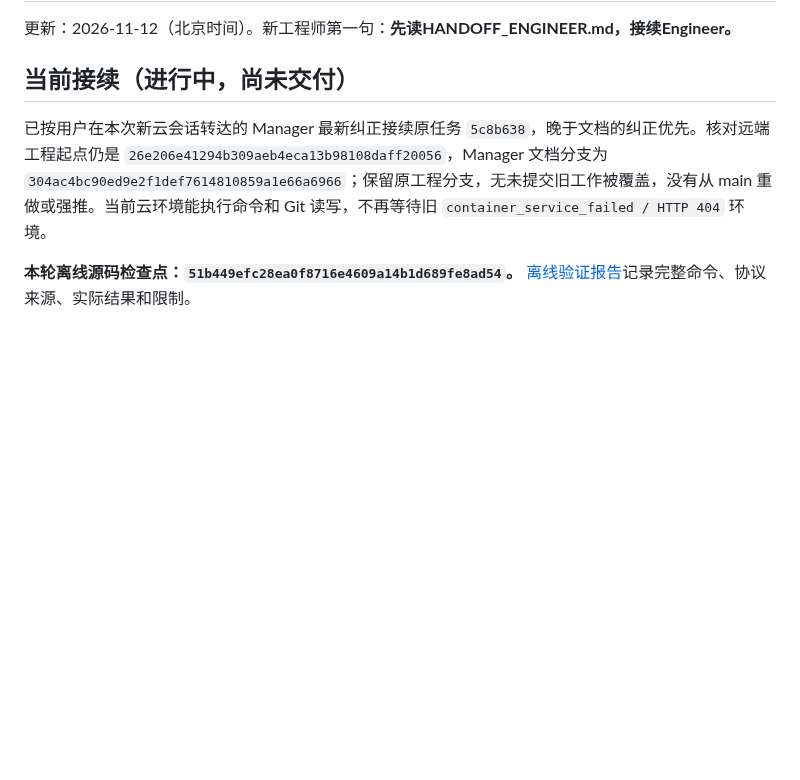
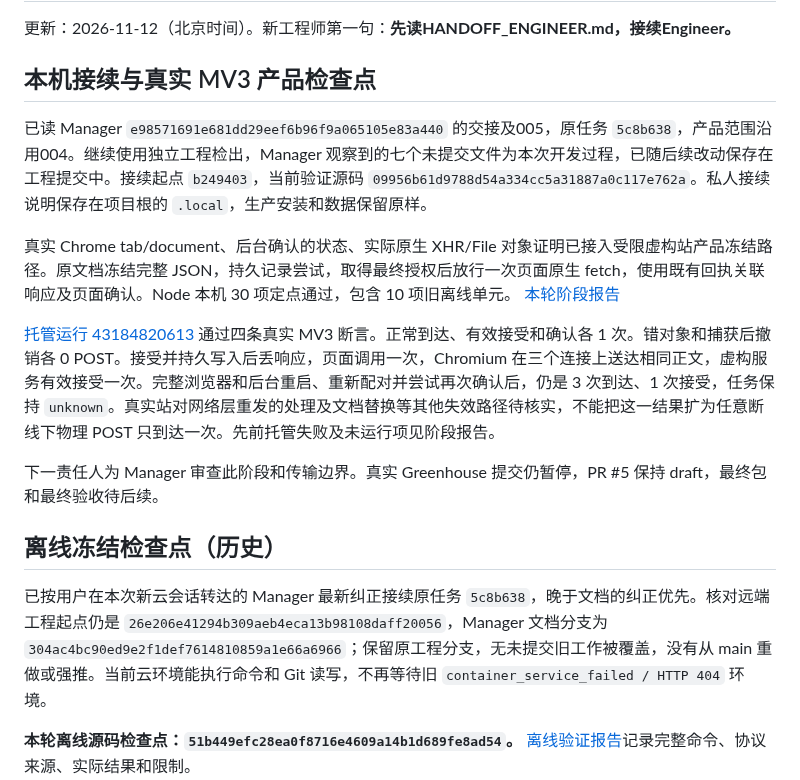
Before and after one commit to Tianyao1234567/job-application-assistant, a Markdown page: HANDOFF_ENGINEER.md, the part around the change. Drawn GitHub-style; blank space fills up the shorter version.

Commit message:
Record native MV3 checkpoint and Chromium transport replay boundary [skip ci]

```diff
--- a/HANDOFF_ENGINEER.md
+++ b/HANDOFF_ENGINEER.md
@@ -2,7 +2,17 @@
 
 更新：2026-11-12（北京时间）。新工程师第一句：**先读HANDOFF_ENGINEER.md，接续Engineer。**
 
-## 当前接续（进行中，尚未交付）
+## 本机接续与真实 MV3 产品检查点
+
+已读 Manager `e98571691e681dd29eef6b96f9a065105e83a440` 的交接及005，原任务 `5c8b638`，产品范围沿用004。继续使用独立工程检出，Manager 观察到的七个未提交文件为本次开发过程，已随后续改动保存在工程提交中。接续起点 `b249403`，当前验证源码 `09956b61d9788d54a334cc5a31887a0c117e762a`。私人接续说明保存在项目根的 `.local`，生产安装和数据保留原样。
+
+真实 Chrome tab/document、后台确认的状态、实际原生 XHR/File 对象证明已接入受限虚构站产品冻结路径。原文档冻结完整 JSON，持久记录尝试，取得最终授权后放行一次页面原生 fetch，使用既有回执关联响应及页面确认。Node 本机 30 项定点通过，包含 10 项旧离线单元。 [本轮阶段报告](docs/GREENHOUSE_NATIVE_GATE_MV3_001.md)
+
+[托管运行 43184820613](https://github.com/Tianyao1234567/job-application-assistant/actions/runs/43184820613/job/131069276095) 通过四条真实 MV3 断言。正常到达、有效接受和确认各 1 次。错对象和捕获后撤销各 0 POST。接受并持久写入后丢响应，页面调用一次，Chromium 在三个连接上送达相同正文，虚构服务有效接受一次。完整浏览器和后台重启、重新配对并尝试再次确认后，仍是 3 次到达、1 次接受，任务保持 `unknown`。真实站对网络层重发的处理及文档替换等其他失效路径待核实，不能把这一结果扩为任意断线下物理 POST 只到达一次。先前托管失败及未运行项见阶段报告。
+
+下一责任人为 Manager 审查此阶段和传输边界。真实 Greenhouse 提交仍暂停，PR #5 保持 draft，最终包和最终验收待后续。
+
+## 离线冻结检查点（历史）
 
 已按用户在本次新云会话转达的 Manager 最新纠正接续原任务 `5c8b638`，晚于文档的纠正优先。核对远端工程起点仍是 `26e206e41294b309aeb4eca13b98108daff20056`，Manager 文档分支为 `304ac4bc90ed9e2f1def7614810859a1e66a6966`；保留原工程分支，无未提交旧工作被覆盖，没有从 main 重做或强推。当前云环境能执行命令和 Git 读写，不再等待旧 `container_service_failed / HTTP 404` 环境。
 
```
Also changed, not shown: docs/GREENHOUSE_NATIVE_GATE_MV3_001.md (added, +35 -0 lines).
